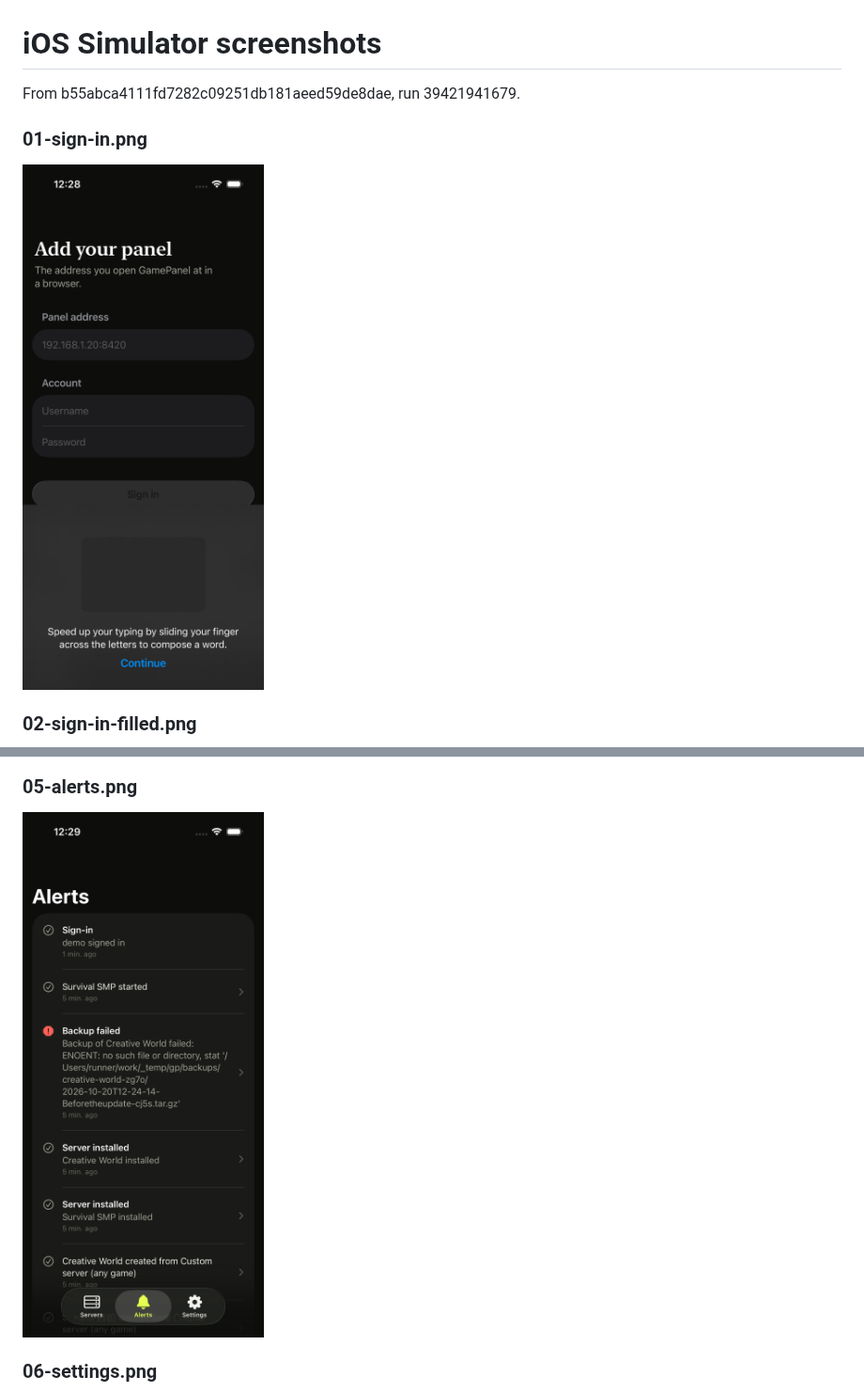
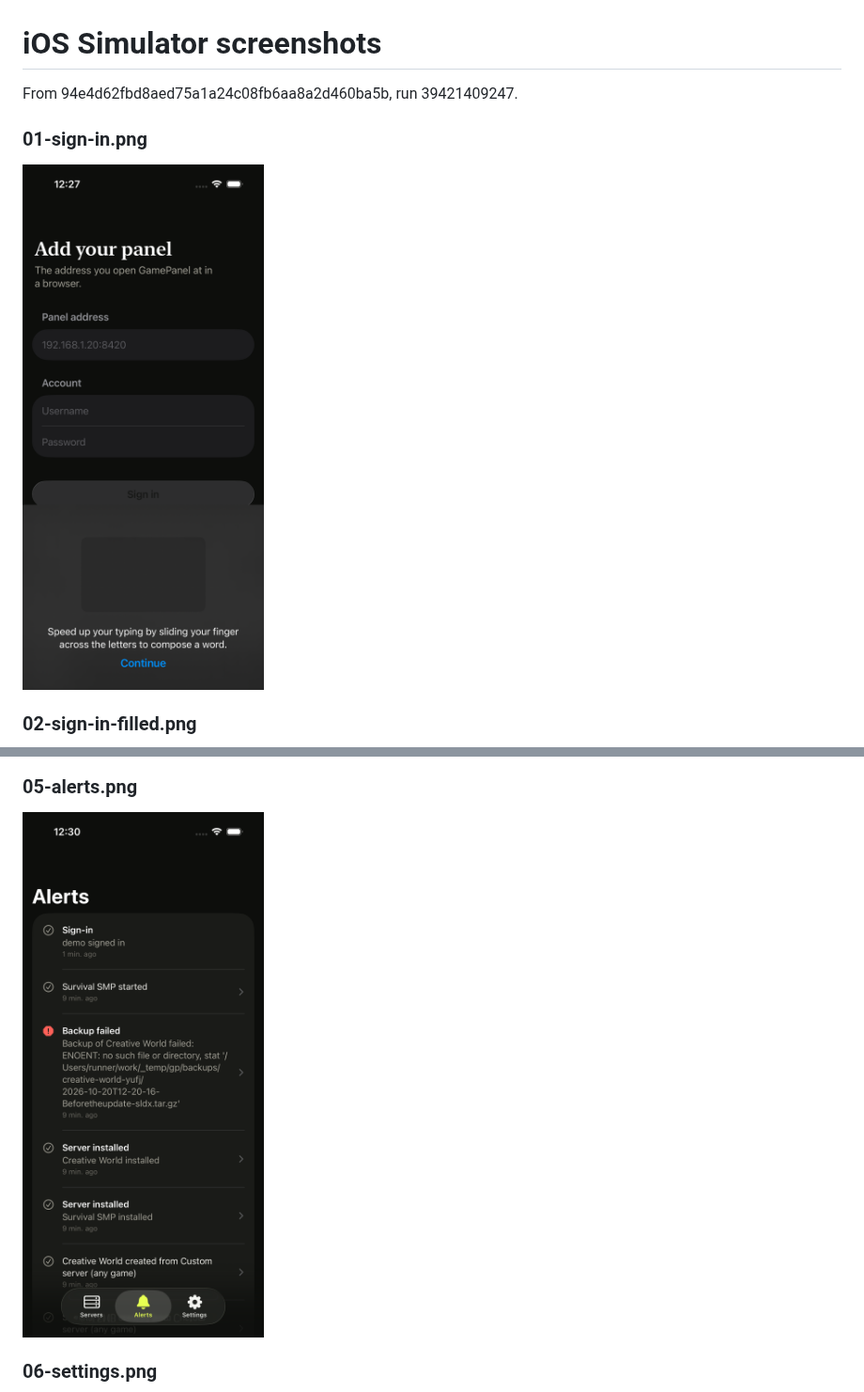
Before and after one commit to jebster33/gamepanel, a Markdown page: README.md, 2 parts joined by grey strips. Shown at 94% size. Rendered like a GitHub page; pictures changed too: 01-sign-in.png, 05-alerts.png.

Commit message:
Screenshots from run 39421409247

```diff
--- a/README.md
+++ b/README.md
@@ -1,6 +1,6 @@
 # iOS Simulator screenshots
 
-From b55abca4111fd7282c09251db181aeed59de8dae, run 39421941679.
+From 94e4d62fbd8aed75a1a24c08fb6aa8a2d460ba5b, run 39421409247.
 
 ### 01-sign-in.png
 ![01-sign-in.png](01-sign-in.png)
```
Also changed, not shown: 03-servers.png, 04-server-console.png.
